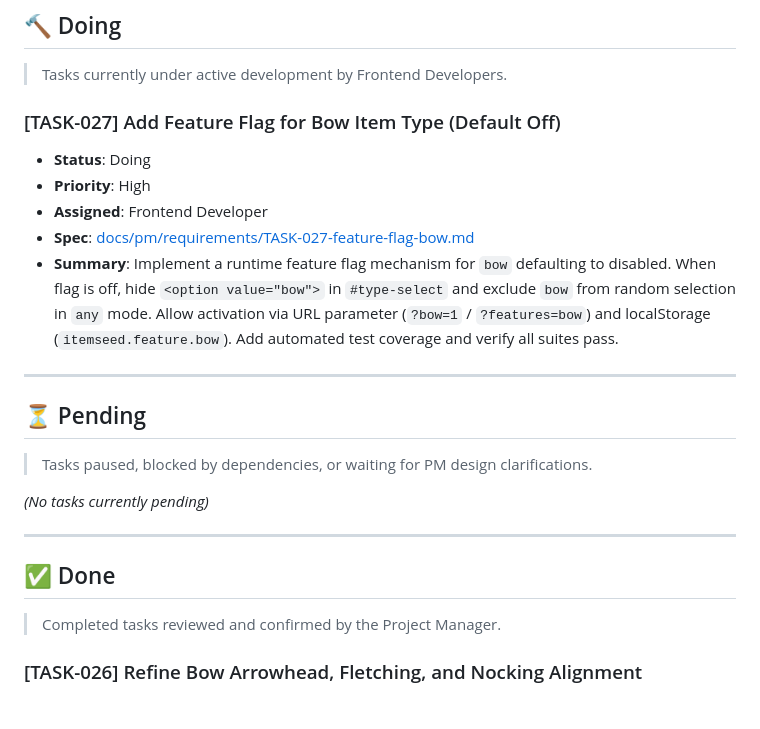
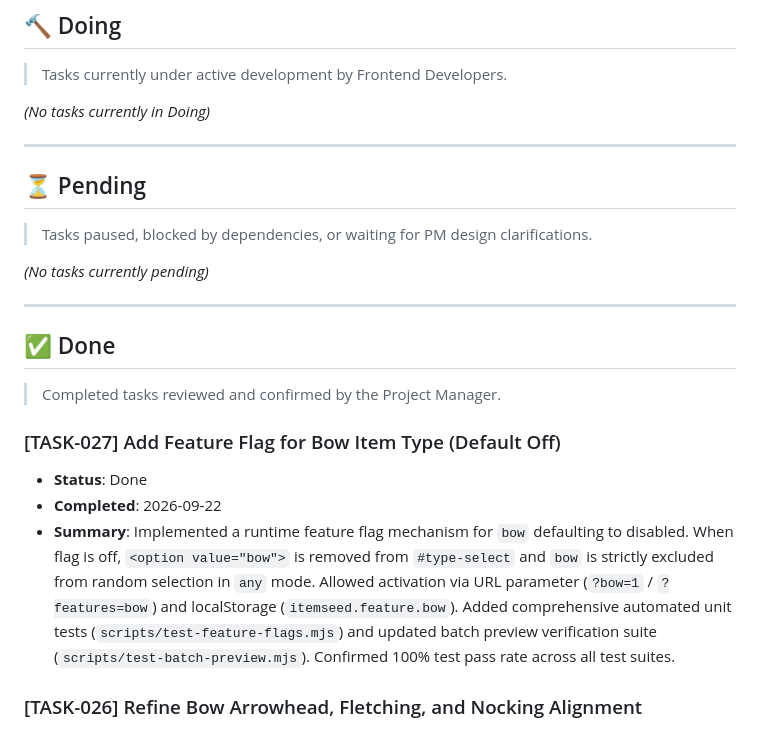
Before and after one commit to ochowei/itemseed, a Markdown page: FRONTEND_KANBAN.md, the part around the change. Drawn GitHub-style.

Commit message:
docs(kanban): transition TASK-027 to Done upon PM review and verification

```diff
--- a/FRONTEND_KANBAN.md
+++ b/FRONTEND_KANBAN.md
@@ -25,12 +25,7 @@ This board tracks frontend development tasks for the `itemseed` project.
 
 > Tasks currently under active development by Frontend Developers.
 
-### [TASK-027] Add Feature Flag for Bow Item Type (Default Off)
-- **Status**: Doing
-- **Priority**: High
-- **Assigned**: Frontend Developer
-- **Spec**: [docs/pm/requirements/TASK-027-feature-flag-bow.md](docs/pm/requirements/TASK-027-feature-flag-bow.md)
-- **Summary**: Implement a runtime feature flag mechanism for `bow` defaulting to disabled. When flag is off, hide `<option value="bow">` in `#type-select` and exclude `bow` from random selection in `any` mode. Allow activation via URL parameter (`?bow=1` / `?features=bow`) and localStorage (`itemseed.feature.bow`). Add automated test coverage and verify all suites pass.
+*(No tasks currently in Doing)*
 
 ---
 
@@ -45,6 +40,11 @@ This board tracks frontend development tasks for the `itemseed` project.
 ## ✅ Done
 
 > Completed tasks reviewed and confirmed by the Project Manager.
+
+### [TASK-027] Add Feature Flag for Bow Item Type (Default Off)
+- **Status**: Done
+- **Completed**: 2026-09-22
+- **Summary**: Implemented a runtime feature flag mechanism for `bow` defaulting to disabled. When flag is off, `<option value="bow">` is removed from `#type-select` and `bow` is strictly excluded from random selection in `any` mode. Allowed activation via URL parameter (`?bow=1` / `?features=bow`) and localStorage (`itemseed.feature.bow`). Added comprehensive automated unit tests (`scripts/test-feature-flags.mjs`) and updated batch preview verification suite (`scripts/test-batch-preview.mjs`). Confirmed 100% test pass rate across all test suites.
 
 ### [TASK-026] Refine Bow Arrowhead, Fletching, and Nocking Alignment
 - **Status**: Done
```
